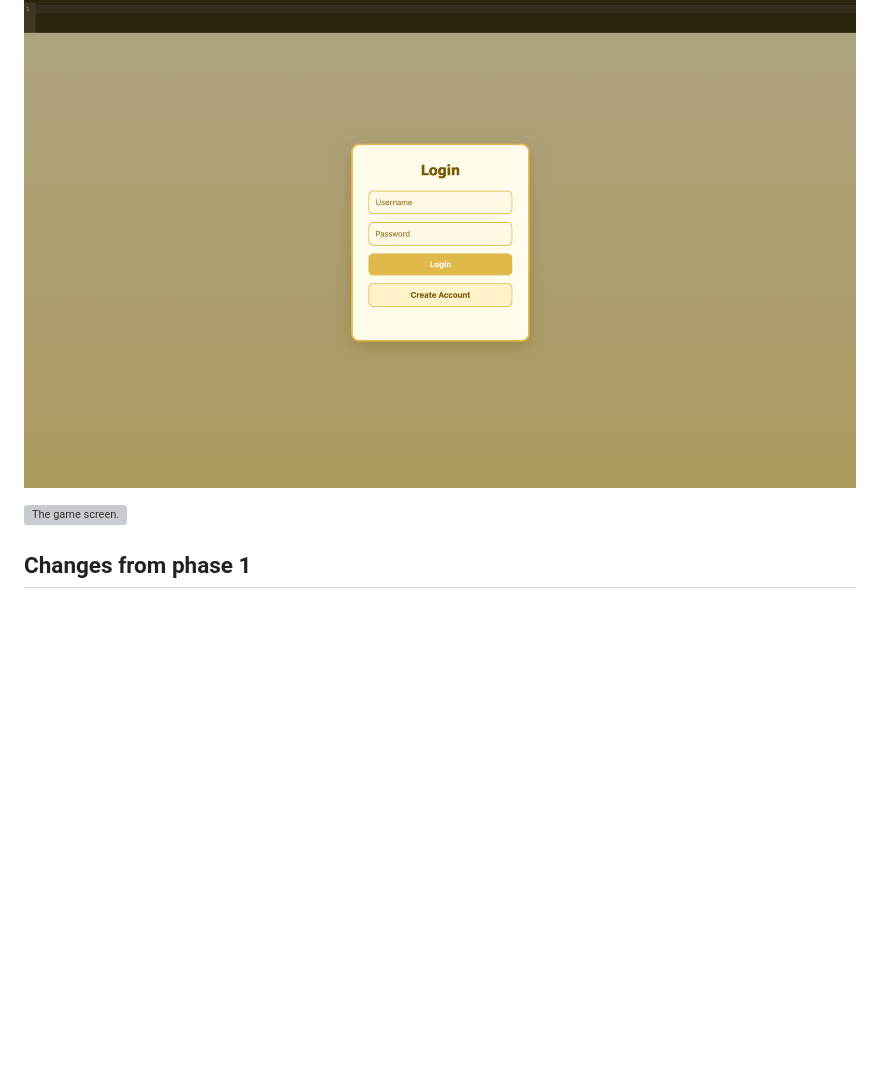
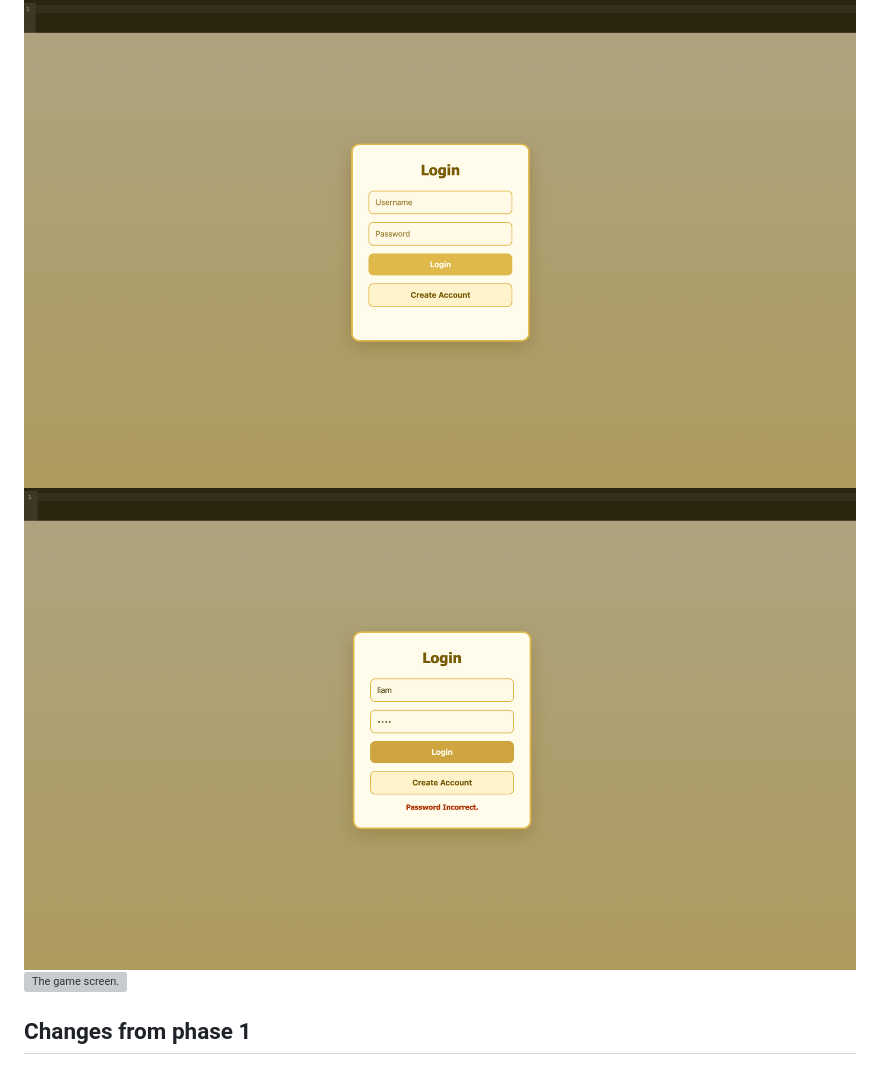
Before and after one commit to LiamMcCausland/Banana-Clicker, a Markdown page: ui-assessment.md, the part around the change. Rendered like a GitHub page; pictures changed too: phase2-login-feedback.png (added); blank space fills up the shorter version; grey boxes are pictures that could not be loaded.

Commit message:
added feedback pic as per phase 3 feedback.

```diff
--- a/ui-assessment.md
+++ b/ui-assessment.md
@@ -35,7 +35,7 @@ Here's my entire UI for phase 1:
 Here are the major new parts of my interface for phase 2:
 
 ![The log in screen.](phase2-login.png)
-
+![Log in screen erorr feedback.](phase2-login-feedback.png)
 ![The game screen.](phase2-gamescreen.png)
 
 ## Changes from phase 1
```
